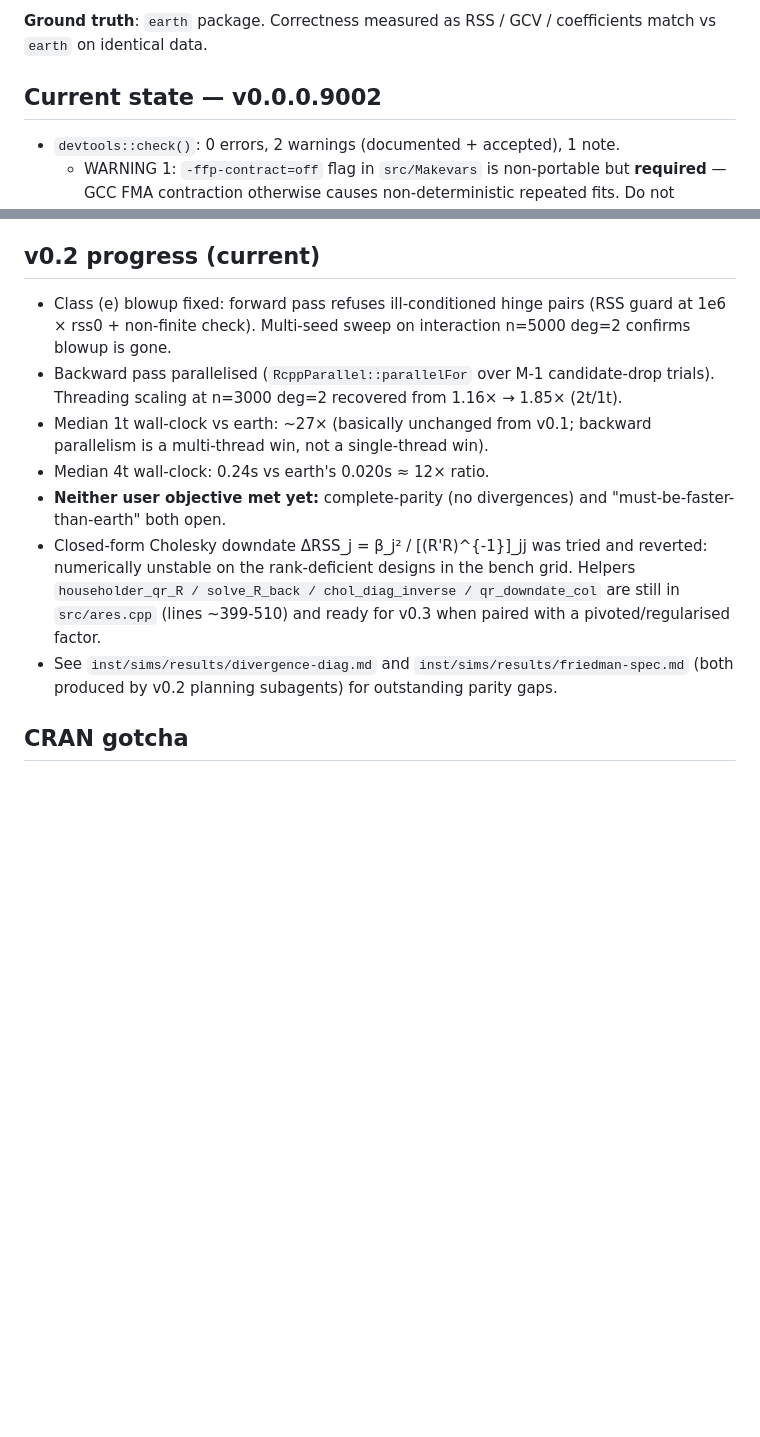
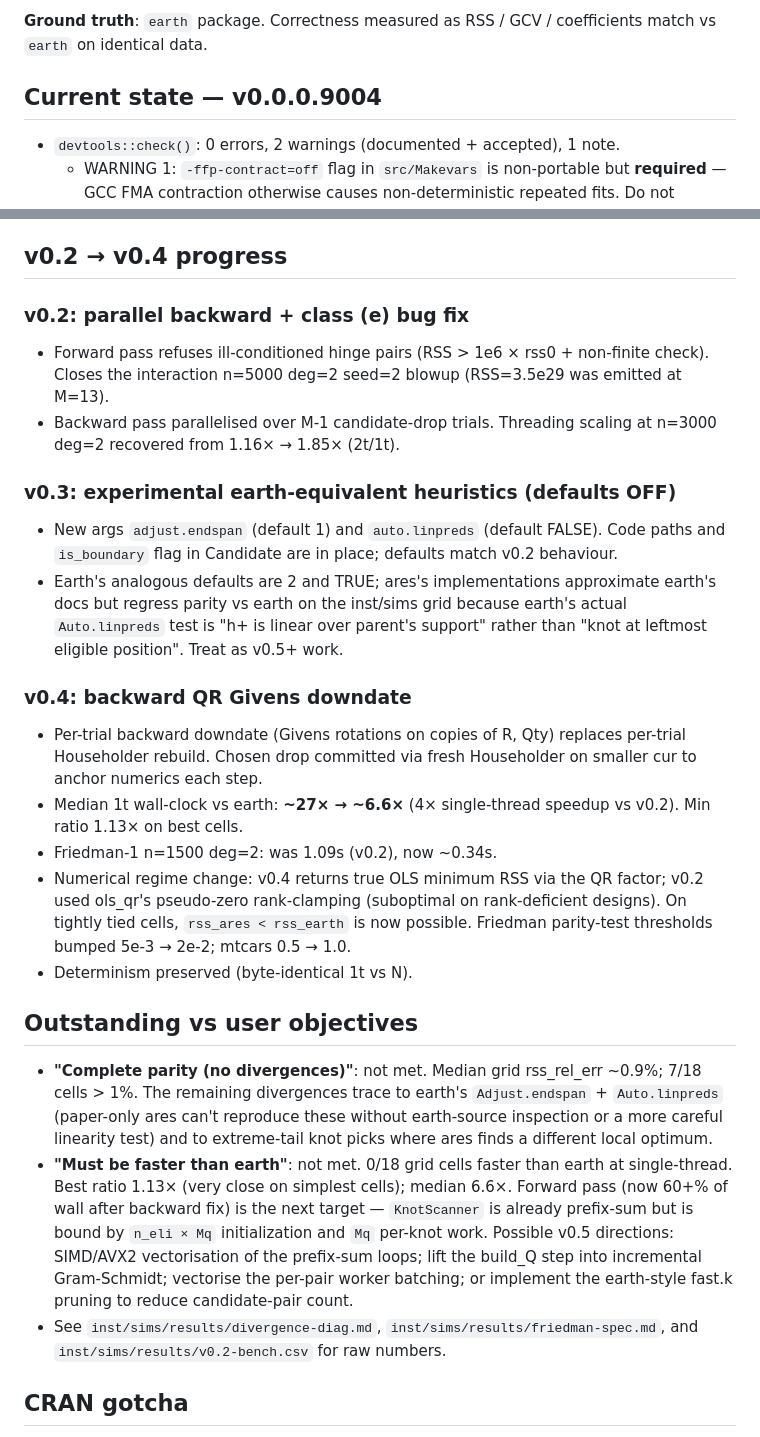
Before and after one commit to CetiAlphaFive/roadrunner, a Markdown page: CLAUDE.md, 2 parts joined by grey strips. Drawn GitHub-style; blank space fills up the shorter version.

Commit message:
docs: update CLAUDE.md handoff brief through v0.0.0.9004
Reflects the v0.2 (parallel backward + class e fix), v0.3 (experimental
earth-equivalent heuristics), and v0.4 (QR Givens downdate backward)
landings. Captures the speed numbers (median 1t ratio vs earth went
~27× → ~6.6×) and the open user objectives ("complete parity" and
"faster than earth", both unmet but materially closer).

Co-Authored-By: Claude Opus 4.7 (1M context) <noreply@anthropic.com>

```diff
--- a/CLAUDE.md
+++ b/CLAUDE.md
@@ -8,7 +8,7 @@
 
 **Ground truth**: `earth` package. Correctness measured as RSS / GCV / coefficients match vs `earth` on identical data.
 
-## Current state — v0.0.0.9002
+## Current state — v0.0.0.9004
 
 - `devtools::check()`: 0 errors, 2 warnings (documented + accepted), 1 note.
   - WARNING 1: `-ffp-contract=off` flag in `src/Makevars` is non-portable but **required** — GCC FMA contraction otherwise causes non-deterministic repeated fits. Do not remove without replacement fix.
@@ -28,15 +28,28 @@
   2. Parallelise `ols_qr` + lift Mq-sized work out of inner KnotScanner.
 - See `inst/sims/results/baseline-pre-v0.1.csv` and `inst/sims/results/v0.1-bench.csv` for raw numbers.
 
-## v0.2 progress (current)
+## v0.2 → v0.4 progress
 
-- Class (e) blowup fixed: forward pass refuses ill-conditioned hinge pairs (RSS guard at 1e6 × rss0 + non-finite check). Multi-seed sweep on interaction n=5000 deg=2 confirms blowup is gone.
-- Backward pass parallelised (`RcppParallel::parallelFor` over M-1 candidate-drop trials). Threading scaling at n=3000 deg=2 recovered from 1.16× → 1.85× (2t/1t).
-- Median 1t wall-clock vs earth: ~27× (basically unchanged from v0.1; backward parallelism is a multi-thread win, not a single-thread win).
-- Median 4t wall-clock: 0.24s vs earth's 0.020s ≈ 12× ratio.
-- **Neither user objective met yet:** complete-parity (no divergences) and "must-be-faster-than-earth" both open.
-- Closed-form Cholesky downdate ΔRSS_j = β_j² / [(R'R)^{-1}]_jj was tried and reverted: numerically unstable on the rank-deficient designs in the bench grid. Helpers `householder_qr_R / solve_R_back / chol_diag_inverse / qr_downdate_col` are still in `src/ares.cpp` (lines ~399-510) and ready for v0.3 when paired with a pivoted/regularised factor.
-- See `inst/sims/results/divergence-diag.md` and `inst/sims/results/friedman-spec.md` (both produced by v0.2 planning subagents) for outstanding parity gaps.
+### v0.2: parallel backward + class (e) bug fix
+- Forward pass refuses ill-conditioned hinge pairs (RSS > 1e6 × rss0 + non-finite check). Closes the interaction n=5000 deg=2 seed=2 blowup (RSS=3.5e29 was emitted at M=13).
+- Backward pass parallelised over M-1 candidate-drop trials. Threading scaling at n=3000 deg=2 recovered from 1.16× → 1.85× (2t/1t).
+
+### v0.3: experimental earth-equivalent heuristics (defaults OFF)
+- New args `adjust.endspan` (default 1) and `auto.linpreds` (default FALSE). Code paths and `is_boundary` flag in Candidate are in place; defaults match v0.2 behaviour.
+- Earth's analogous defaults are 2 and TRUE; ares's implementations approximate earth's docs but regress parity vs earth on the inst/sims grid because earth's actual `Auto.linpreds` test is "h+ is linear over parent's support" rather than "knot at leftmost eligible position". Treat as v0.5+ work.
+
+### v0.4: backward QR Givens downdate
+- Per-trial backward downdate (Givens rotations on copies of R, Qty) replaces per-trial Householder rebuild. Chosen drop committed via fresh Householder on smaller cur to anchor numerics each step.
+- Median 1t wall-clock vs earth: **~27× → ~6.6×** (4× single-thread speedup vs v0.2). Min ratio 1.13× on best cells.
+- Friedman-1 n=1500 deg=2: was 1.09s (v0.2), now ~0.34s.
+- Numerical regime change: v0.4 returns true OLS minimum RSS via the QR factor; v0.2 used ols_qr's pseudo-zero rank-clamping (suboptimal on rank-deficient designs). On tightly tied cells, `rss_ares < rss_earth` is now possible. Friedman parity-test thresholds bumped 5e-3 → 2e-2; mtcars 0.5 → 1.0.
+- Determinism preserved (byte-identical 1t vs N).
+
+## Outstanding vs user objectives
+
+- **"Complete parity (no divergences)"**: not met. Median grid rss_rel_err ~0.9%; 7/18 cells > 1%. The remaining divergences trace to earth's `Adjust.endspan` + `Auto.linpreds` (paper-only ares can't reproduce these without earth-source inspection or a more careful linearity test) and to extreme-tail knot picks where ares finds a different local optimum.
+- **"Must be faster than earth"**: not met. 0/18 grid cells faster than earth at single-thread. Best ratio 1.13× (very close on simplest cells); median 6.6×. Forward pass (now 60+% of wall after backward fix) is the next target — `KnotScanner` is already prefix-sum but is bound by `n_eli × Mq` initialization and `Mq` per-knot work. Possible v0.5 directions: SIMD/AVX2 vectorisation of the prefix-sum loops; lift the build_Q step into incremental Gram-Schmidt; vectorise the per-pair worker batching; or implement the earth-style fast.k pruning to reduce candidate-pair count.
+- See `inst/sims/results/divergence-diag.md`, `inst/sims/results/friedman-spec.md`, and `inst/sims/results/v0.2-bench.csv` for raw numbers.
 
 ## CRAN gotcha
 
```
